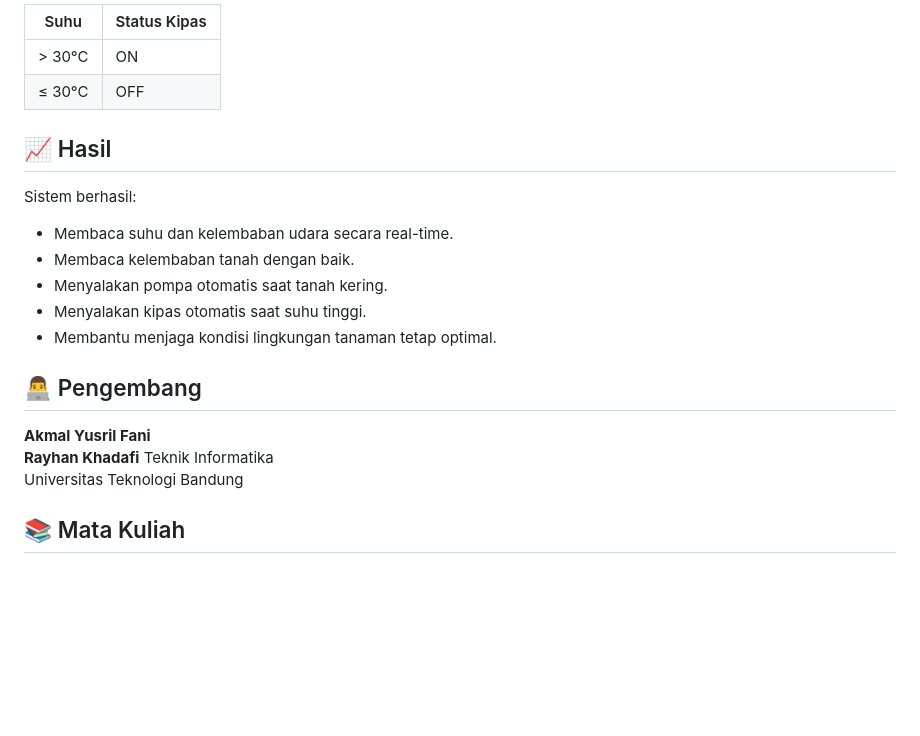
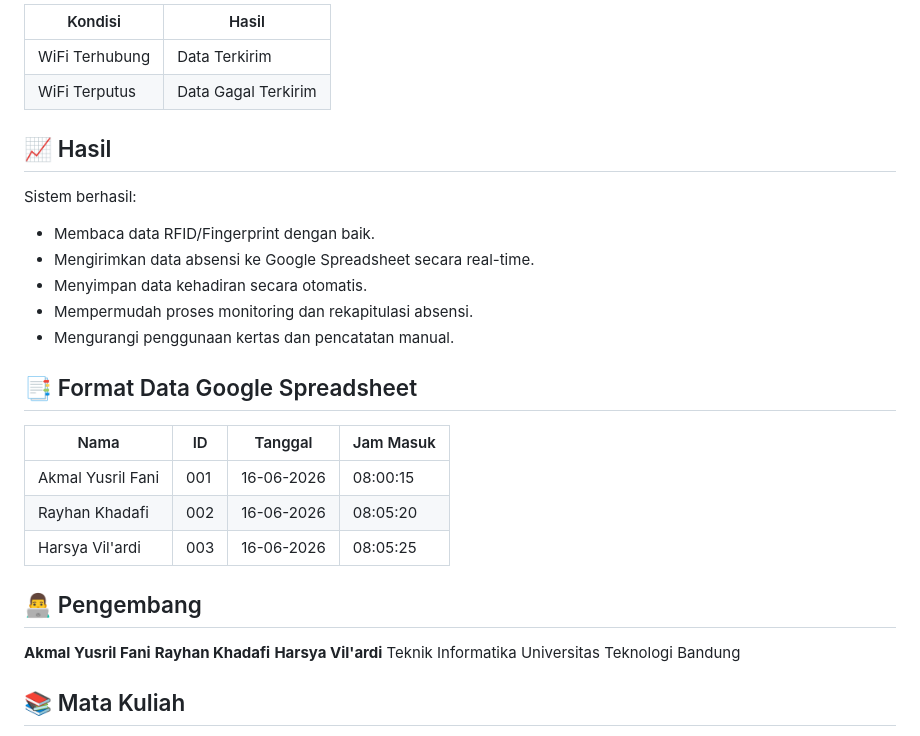
Before and after one commit to akmal13-art/UAS_Kelompok-1_Sistem-Mikrokontroller, a Markdown page: README.md, the part around one of its changes. GitHub-like rendering; blank space fills up the shorter version.

```diff
--- a/README.md
+++ b/README.md
@@ -140,23 +144,32 @@ Sketch → Include Library → Manage Libraries
 
-| Suhu | Status Kipas |
-|-------|-------------|
-| > 30°C | ON |
-| ≤ 30°C | OFF |
+| Kondisi        | Hasil               |
+| -------------- | ------------------- |
+| WiFi Terhubung | Data Terkirim       |
+| WiFi Terputus  | Data Gagal Terkirim |
 
 ## 📈 Hasil
 
 Sistem berhasil:
 
-- Membaca suhu dan kelembaban udara secara real-time.
-- Membaca kelembaban tanah dengan baik.
-- Menyalakan pompa otomatis saat tanah kering.
-- Menyalakan kipas otomatis saat suhu tinggi.
-- Membantu menjaga kondisi lingkungan tanaman tetap optimal.
+* Membaca data RFID/Fingerprint dengan baik.
+* Mengirimkan data absensi ke Google Spreadsheet secara real-time.
+* Menyimpan data kehadiran secara otomatis.
+* Mempermudah proses monitoring dan rekapitulasi absensi.
+* Mengurangi penggunaan kertas dan pencatatan manual.
+
+## 📑 Format Data Google Spreadsheet
+
+| Nama              | ID  | Tanggal    | Jam Masuk |
+| ----------------- | --- | ---------- | --------- |
+| Akmal Yusril Fani | 001 | 16-06-2026 | 08:00:15  |
+| Rayhan Khadafi    | 002 | 16-06-2026 | 08:05:20  |
+| Harsya Vil'ardi   | 003 | 16-06-2026 | 08:05:25  |
 
 ## 👨‍💻 Pengembang
 
 **Akmal Yusril Fani**
 **Rayhan Khadafi**
+**Harsya Vil'ardi**
 Teknik Informatika
 Universitas Teknologi Bandung
 
```
Also changed, not shown: other parts of README.md (+81 -77 lines).
